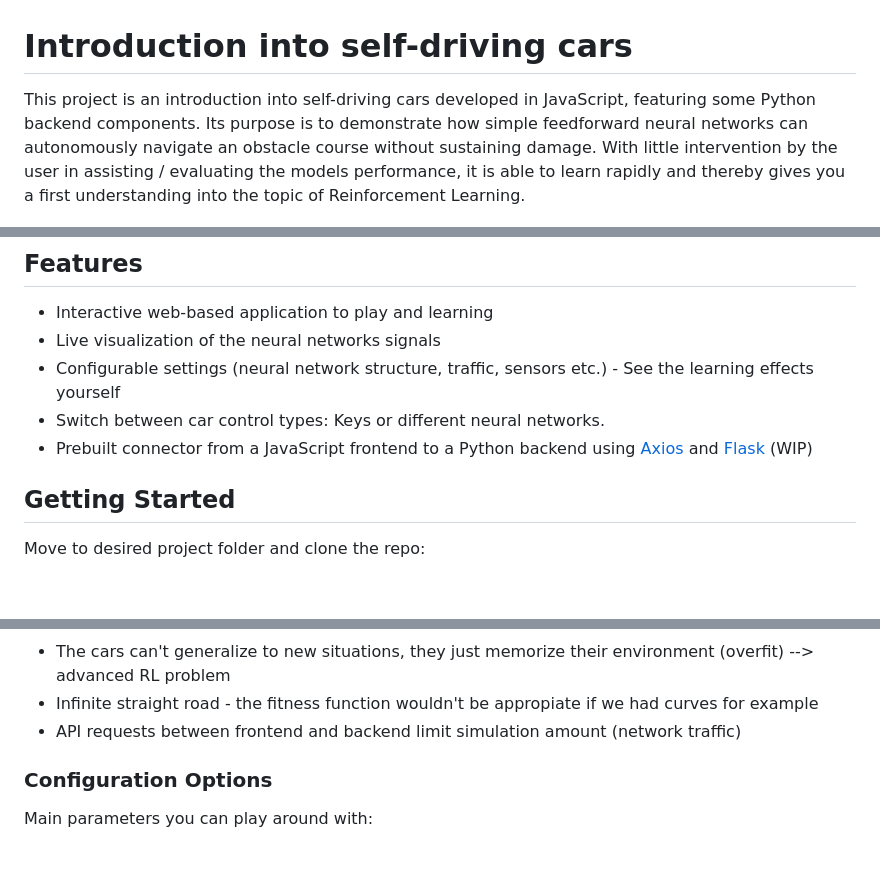
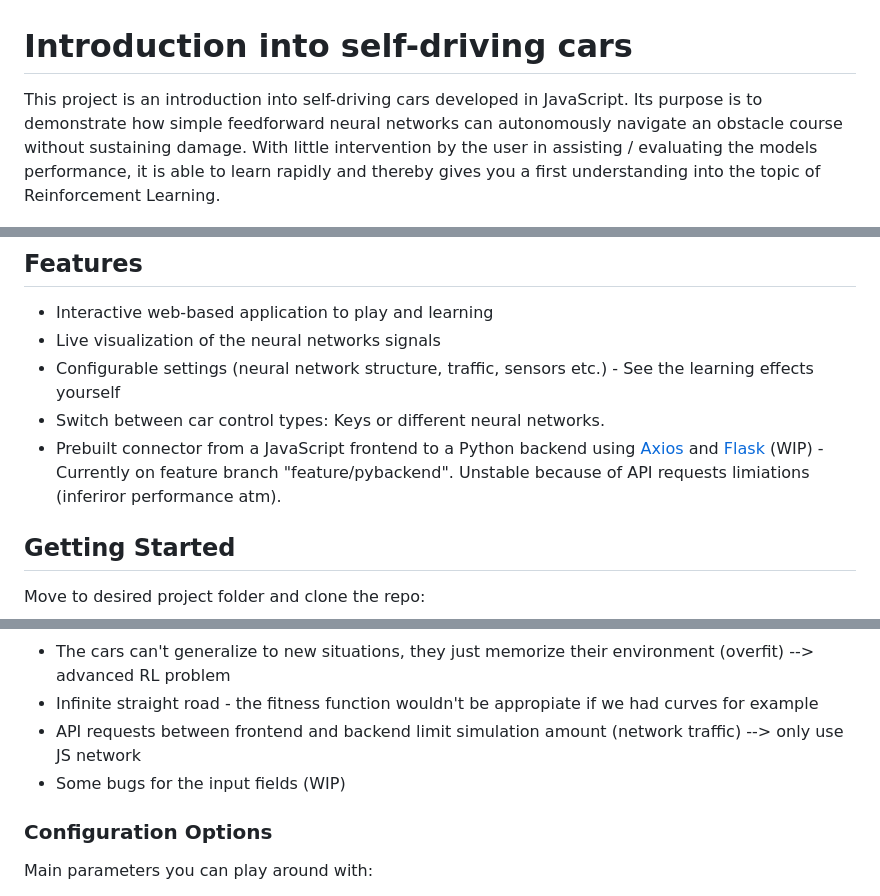
Before and after one commit to g-noth/intro-self-driving-cars, a Markdown page: README.md, 3 parts joined by grey strips. GitHub-like rendering; blank space fills up the shorter version.

```diff
--- a/README.md
+++ b/README.md
@@ -1,6 +1,6 @@
 # Introduction into self-driving cars
 
-This project is an introduction into self-driving cars developed in JavaScript, featuring some Python backend components. Its purpose is to demonstrate how simple feedforward neural networks can autonomously navigate an obstacle course without sustaining damage.
+This project is an introduction into self-driving cars developed in JavaScript. Its purpose is to demonstrate how simple feedforward neural networks can autonomously navigate an obstacle course without sustaining damage.
 With little intervention by the user in assisting / evaluating the models performance, it is able to learn rapidly and thereby gives you a first understanding into the topic of Reinforcement Learning.
 
 ![alt text](image.png)
@@ -10,7 +10,7 @@ With little intervention by the user in assisting / evaluating the models perfor
 - Live visualization of the neural networks signals
 - Configurable settings (neural network structure, traffic, sensors etc.) - See the learning effects yourself
 - Switch between car control types: Keys or different neural networks.
-- Prebuilt connector from a JavaScript frontend to a Python backend using [Axios](#) and [Flask](#) (WIP)
+- Prebuilt connector from a JavaScript frontend to a Python backend using [Axios](#) and [Flask](#) (WIP) - Currently on feature branch "feature/pybackend". Unstable because of API requests limiations (inferiror performance atm).
 
 ## Getting Started
 
@@ -137,7 +137,8 @@ This is similar approach to the practice in **Reinforcement Learning**!
 Limitations:
 - The cars can't generalize to new situations, they just memorize their environment (overfit) --> advanced RL problem
 - Infinite straight road - the fitness function wouldn't be appropiate if we had curves for example
-- API requests between frontend and backend limit simulation amount (network traffic)
+- API requests between frontend and backend limit simulation amount (network traffic) --> only use JS network
+- Some bugs for the input fields (WIP)
 
 
 ### Configuration Options
```
Also changed, not shown: other parts of README.md (+2 -2 lines).
